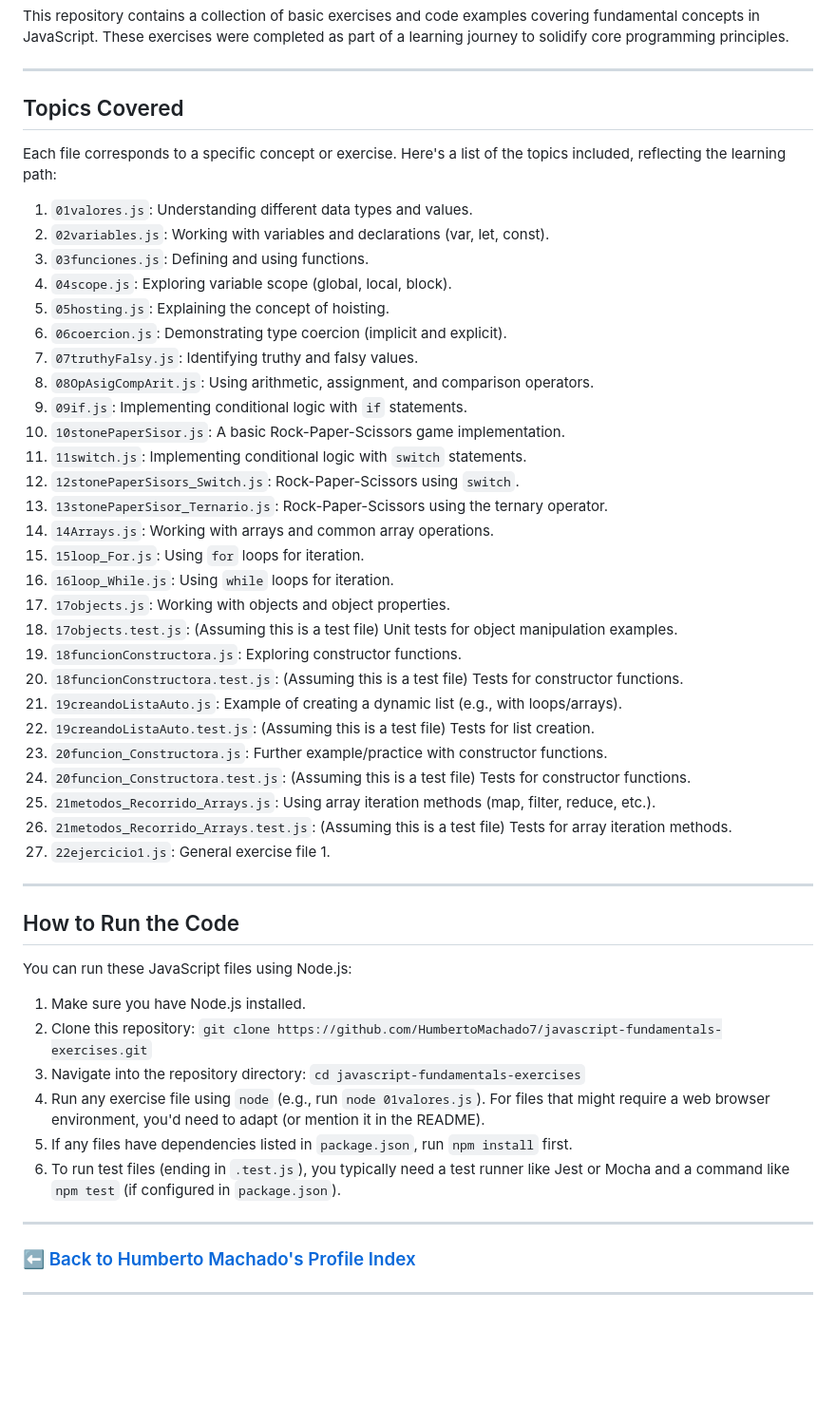
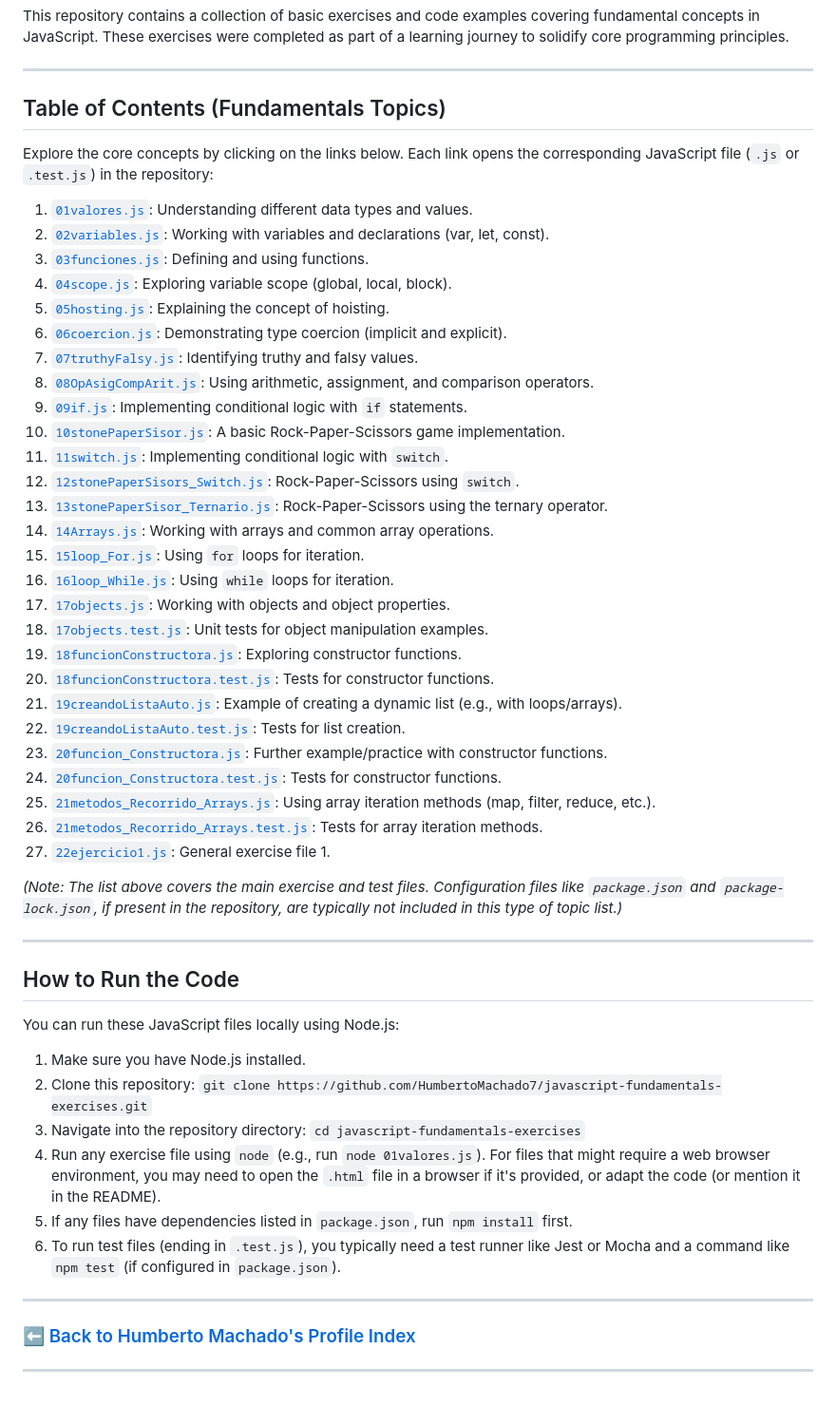
Before and after one commit to HumbertoMachado7/javascript-fundamentals, a Markdown page: README.md, the part around the change. Shown at 95% size. Rendered like a GitHub page; blank space fills up the shorter version.

Commit message:
Update README to link topics directly to files.

```diff
--- a/README.md
+++ b/README.md
@@ -4,50 +4,52 @@ This repository contains a collection of basic exercises and code examples cover
 
 ---
 
-## Topics Covered
+## Table of Contents (Fundamentals Topics)
 
-Each file corresponds to a specific concept or exercise. Here's a list of the topics included, reflecting the learning path:
+Explore the core concepts by clicking on the links below. Each link opens the corresponding JavaScript file (`.js` or `.test.js`) in the repository:
 
-1.  `01valores.js`: Understanding different data types and values.
-2.  `02variables.js`: Working with variables and declarations (var, let, const).
-3.  `03funciones.js`: Defining and using functions.
-4.  `04scope.js`: Exploring variable scope (global, local, block).
-5.  `05hosting.js`: Explaining the concept of hoisting.
-6.  `06coercion.js`: Demonstrating type coercion (implicit and explicit).
-7.  `07truthyFalsy.js`: Identifying truthy and falsy values.
-8.  `08OpAsigCompArit.js`: Using arithmetic, assignment, and comparison operators.
-9.  `09if.js`: Implementing conditional logic with `if` statements.
-10. `10stonePaperSisor.js`: A basic Rock-Paper-Scissors game implementation.
-11. `11switch.js`: Implementing conditional logic with `switch` statements.
-12. `12stonePaperSisors_Switch.js`: Rock-Paper-Scissors using `switch`.
-13. `13stonePaperSisor_Ternario.js`: Rock-Paper-Scissors using the ternary operator.
-14. `14Arrays.js`: Working with arrays and common array operations.
-15. `15loop_For.js`: Using `for` loops for iteration.
-16. `16loop_While.js`: Using `while` loops for iteration.
-17. `17objects.js`: Working with objects and object properties.
-18. `17objects.test.js`: (Assuming this is a test file) Unit tests for object manipulation examples.
-19. `18funcionConstructora.js`: Exploring constructor functions.
-20. `18funcionConstructora.test.js`: (Assuming this is a test file) Tests for constructor functions.
-21. `19creandoListaAuto.js`: Example of creating a dynamic list (e.g., with loops/arrays).
-22. `19creandoListaAuto.test.js`: (Assuming this is a test file) Tests for list creation.
-23. `20funcion_Constructora.js`: Further example/practice with constructor functions.
-24. `20funcion_Constructora.test.js`: (Assuming this is a test file) Tests for constructor functions.
-25. `21metodos_Recorrido_Arrays.js`: Using array iteration methods (map, filter, reduce, etc.).
-26. `21metodos_Recorrido_Arrays.test.js`: (Assuming this is a test file) Tests for array iteration methods.
-27. `22ejercicio1.js`: General exercise file 1.
+1.  [`01valores.js`](./01valores.js): Understanding different data types and values.
+2.  [`02variables.js`](./02variables.js): Working with variables and declarations (var, let, const).
+3.  [`03funciones.js`](./03funciones.js): Defining and using functions.
+4.  [`04scope.js`](./04scope.js): Exploring variable scope (global, local, block).
+5.  [`05hosting.js`](./05hosting.js): Explaining the concept of hoisting.
+6.  [`06coercion.js`](./06coercion.js): Demonstrating type coercion (implicit and explicit).
+7.  [`07truthyFalsy.js`](./07truthyFalsy.js): Identifying truthy and falsy values.
+8.  [`08OpAsigCompArit.js`](./08OpAsigCompArit.js): Using arithmetic, assignment, and comparison operators.
+9.  [`09if.js`](./09if.js): Implementing conditional logic with `if` statements.
+10. [`10stonePaperSisor.js`](./10stonePaperSisor.js): A basic Rock-Paper-Scissors game implementation.
+11. [`11switch.js`](./11switch.js): Implementing conditional logic with `switch`.
+12. [`12stonePaperSisors_Switch.js`](./12stonePaperSisors_Switch.js): Rock-Paper-Scissors using `switch`.
+13. [`13stonePaperSisor_Ternario.js`](./13stonePaperSisor_Ternario.js): Rock-Paper-Scissors using the ternary operator.
+14. [`14Arrays.js`](./14Arrays.js): Working with arrays and common array operations.
+15. [`15loop_For.js`](./15loop_For.js): Using `for` loops for iteration.
+16. [`16loop_While.js`](./16loop_While.js): Using `while` loops for iteration.
+17. [`17objects.js`](./17objects.js): Working with objects and object properties.
+18. [`17objects.test.js`](./17objects.test.js): Unit tests for object manipulation examples.
+19. [`18funcionConstructora.js`](./18funcionConstructora.js): Exploring constructor functions.
+20. [`18funcionConstructora.test.js`](./18funcionConstructora.test.js): Tests for constructor functions.
+21. [`19creandoListaAuto.js`](./19creandoListaAuto.js): Example of creating a dynamic list (e.g., with loops/arrays).
+22. [`19creandoListaAuto.test.js`](./19creandoListaAuto.test.js): Tests for list creation.
+23. [`20funcion_Constructora.js`](./20funcion_Constructora.js): Further example/practice with constructor functions.
+24. [`20funcion_Constructora.test.js`](./20funcion_Constructora.test.js): Tests for constructor functions.
+25. [`21metodos_Recorrido_Arrays.js`](./21metodos_Recorrido_Arrays.js): Using array iteration methods (map, filter, reduce, etc.).
+26. [`21metodos_Recorrido_Arrays.test.js`](./21metodos_Recorrido_Arrays.test.js): Tests for array iteration methods.
+27. [`22ejercicio1.js`](./22ejercicio1.js): General exercise file 1.
+
+*(Note: The list above covers the main exercise and test files. Configuration files like `package.json` and `package-lock.json`, if present in the repository, are typically not included in this type of topic list.)*
 
 ---
 
 ## How to Run the Code
 
-You can run these JavaScript files using Node.js:
+You can run these JavaScript files locally using Node.js:
 
 1.  Make sure you have Node.js installed.
 2.  Clone this repository:
     `git clone https://github.com/HumbertoMachado7/javascript-fundamentals-exercises.git`
 3.  Navigate into the repository directory:
     `cd javascript-fundamentals-exercises`
-4.  Run any exercise file using `node` (e.g., run `node 01valores.js`). For files that might require a web browser environment, you'd need to adapt (or mention it in the README).
+4.  Run any exercise file using `node` (e.g., run `node 01valores.js`). For files that might require a web browser environment, you may need to open the `.html` file in a browser if it's provided, or adapt the code (or mention it in the README).
 5.  If any files have dependencies listed in `package.json`, run `npm install` first.
 6.  To run test files (ending in `.test.js`), you typically need a test runner like Jest or Mocha and a command like `npm test` (if configured in `package.json`).
 
@@ -58,5 +60,5 @@ You can run these JavaScript files using Node.js:
 ---
 
 <!--
-Keywords: JavaScript Fundamentals, JS Basics, JavaScript Exercises, Learning JavaScript, Code Examples, Platzi Course, Programming Basics, Data Types, Variables, Functions, Scope, Hoisting, Coercion, Truthy Falsy, Operators, Conditionals, Loops, Arrays, Objects, Constructor Functions, Array Methods, Node.js
+Keywords: JavaScript Fundamentals, JS Basics, JavaScript Exercises, Learning JavaScript, Code Examples, Platzi Course, Programming Basics, Data Types, Variables, Functions, Scope, Hoisting, Coercion, Truthy Falsy, Operators, Conditionals, Loops, Arrays, Objects, Constructor Functions, Array Methods, Node.js, JavaScript Exercises, Unit Tests, Coding Practice
 -->
```
